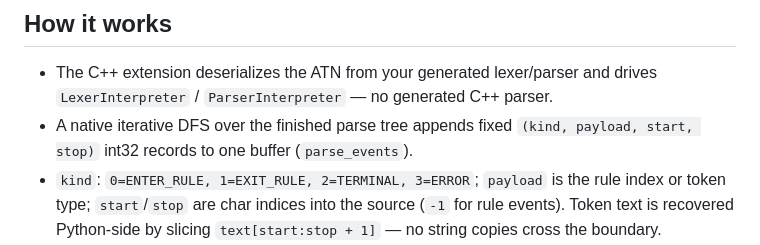
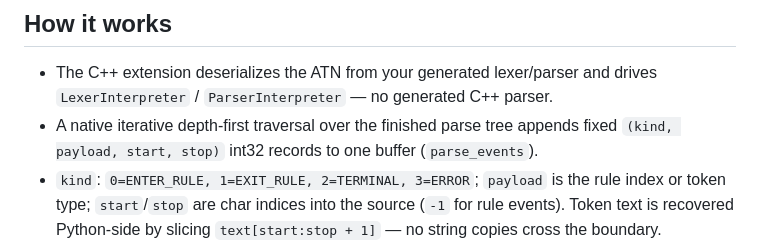
Before and after one commit to zuzukin/antlr-pyfacade, a Markdown page: README.md, the part around the change. Drawn GitHub-style.

Commit message:
DFS -> depth-first search in README

```diff
--- a/README.md
+++ b/README.md
@@ -88,8 +88,8 @@ other rule/token — the fewer node kinds you subscribe to, the faster the walk.
 
 - The C++ extension deserializes the ATN from your generated lexer/parser and
   drives `LexerInterpreter` / `ParserInterpreter` — no generated C++ parser.
-- A native iterative DFS over the finished parse tree appends fixed
-  `(kind, payload, start, stop)` int32 records to one buffer (`parse_events`).
+- A native iterative depth-first traversal over the finished parse tree appends
+  fixed `(kind, payload, start, stop)` int32 records to one buffer (`parse_events`).
 - `kind`: `0=ENTER_RULE, 1=EXIT_RULE, 2=TERMINAL, 3=ERROR`; `payload` is the rule
   index or token type; `start`/`stop` are char indices into the source (`-1` for
   rule events). Token text is recovered Python-side by slicing
```
